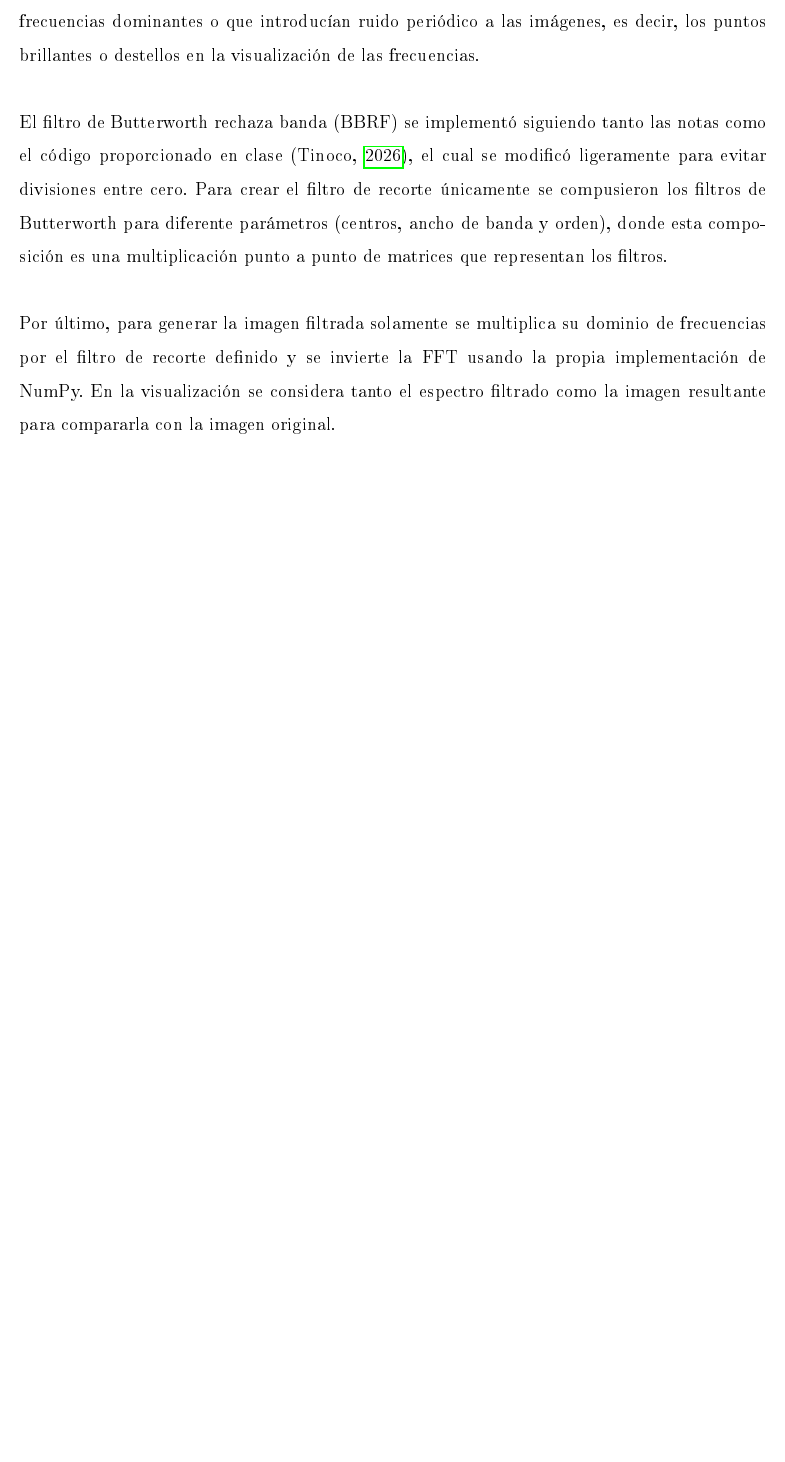
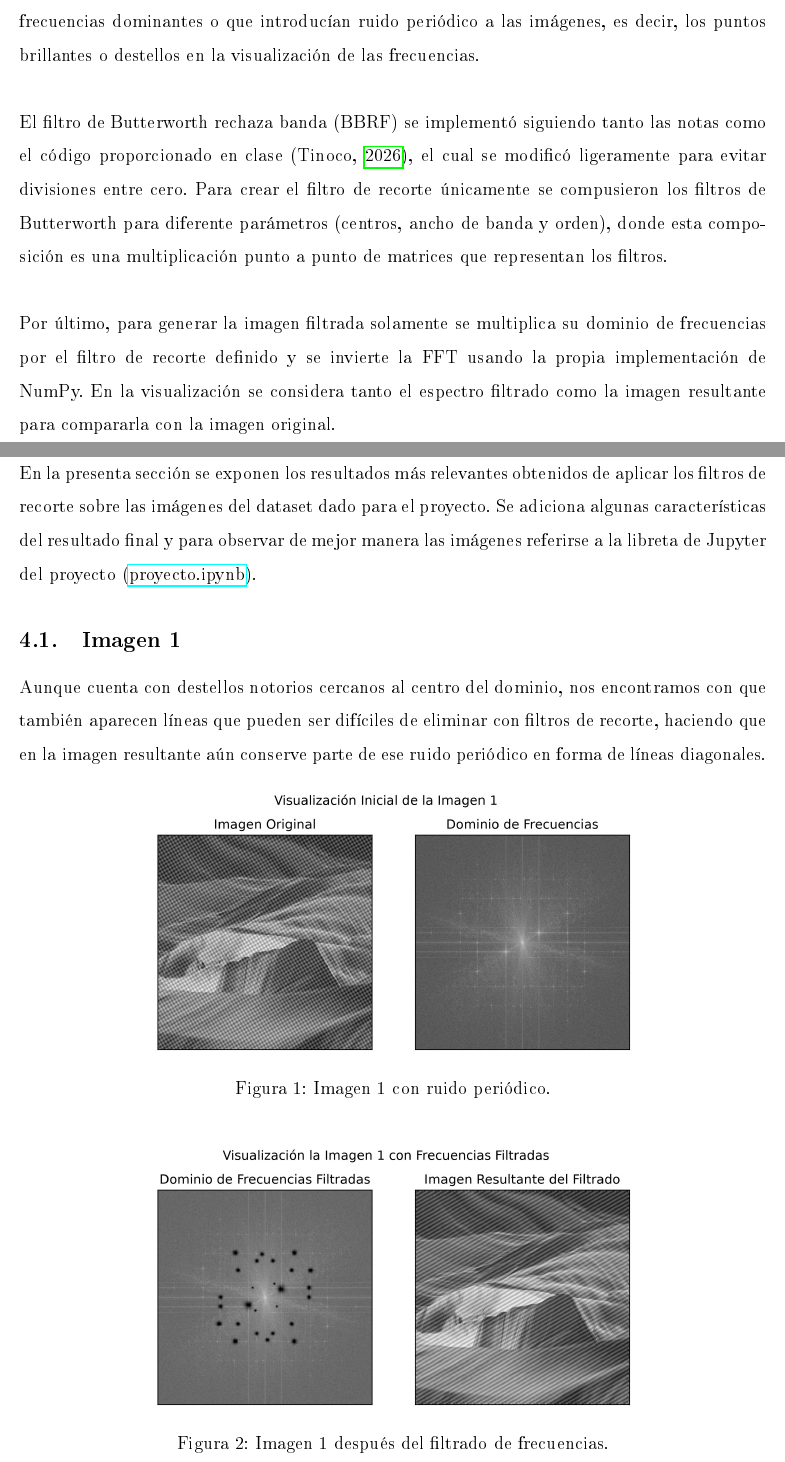
Before and after one commit to alexisuaguilaru/ProcDigImg, a LaTeX document (Proy04/report/proy04_report.tex, which reads Proy04/report/sections/04_results.tex): part of page 5 of 9 before the commit and two parts of pages 5 and 6 of 13 after it, the two joined at a grey line, cut so that both start at the same text, the shorter picture padded with empty space. The pictures show the PDF file Proy04/report/proy04_report.pdf that the author committed with the source.

Commit message:
Proy04: Add results section at report
Features:
- Se añadieron las anotaciones y comentarios de la sección de resultados del reporte

```diff
--- a/Proy04/report/sections/04_results.tex
+++ b/Proy04/report/sections/04_results.tex
@@ -1 +1,25 @@
 \section{Resultados}
+    En la presenta sección se exponen los resultados más relevantes obtenidos de
+    aplicar los filtros de recorte sobre las imágenes del dataset dado para el proyecto.
+    Se adiciona algunas características del resultado final y para observar de
+    mejor manera las imágenes referirse a la libreta de Jupyter del proyecto (\href{https://github.com/alexisuaguilaru/ProcDigImg/blob/main/Proy04/proyecto.ipynb}{proyecto.ipynb}).
+
+    \subsection{Imagen 1}
+        Aunque cuenta con destellos notorios cercanos al centro del dominio, nos encontramos
+        con que también aparecen líneas que pueden ser difíciles de eliminar con filtros
+        de recorte, haciendo que en la imagen resultante aún conserve parte de ese ruido
+        periódico en forma de líneas diagonales.
+
+        \begin{figure}[H]
+            \centering
+            \includegraphics[width=0.65\textwidth]{../results/img_1_initial.jpg}
+            \caption{Imagen 1 con ruido periódico.}
+        \end{figure}
+
+        \begin{figure}[H]
+            \centering
+            \includegraphics[width=0.65\textwidth]{../results/img_1_final.jpg}
+            \caption{Imagen 1 después del filtrado de frecuencias.}
+        \end{figure}
+
+    \subsection{Imagen 2}
@@ -1,0 +31,13 @@
+        \begin{figure}[H]
+            \centering
+            \includegraphics[width=0.65\textwidth]{../results/img_2_initial.jpg}
+            \caption{Imagen 2 con ruido periódico.}
+        \end{figure}
+
+        \begin{figure}[H]
+            \centering
+            \includegraphics[width=0.65\textwidth]{../results/img_2_final.jpg}
+            \caption{Imagen 2 después del filtrado de frecuencias.}
+        \end{figure}
+
+    \subsection{Imagen 3}
@@ -1,0 +49,13 @@
+        \begin{figure}[H]
+            \centering
+            \includegraphics[width=0.65\textwidth]{../results/img_3_initial.jpg}
+            \caption{Imagen 3 con ruido periódico.}
+        \end{figure}
+
+        \begin{figure}[H]
+            \centering
+            \includegraphics[width=0.65\textwidth]{../results/img_3_final.jpg}
+            \caption{Imagen 3 después del filtrado de frecuencias.}
+        \end{figure}
+
+    \subsection{Imagen 4}
@@ -1,0 +67,13 @@
+        \begin{figure}[H]
+            \centering
+            \includegraphics[width=0.65\textwidth]{../results/img_4_initial.jpg}
+            \caption{Imagen 4 con ruido periódico.}
+        \end{figure}
+
+        \begin{figure}[H]
+            \centering
+            \includegraphics[width=0.65\textwidth]{../results/img_4_final.jpg}
+            \caption{Imagen 4 después del filtrado de frecuencias.}
+        \end{figure}
+
+    \subsection{Imagen 5}
@@ -1,0 +86,11 @@
+        \begin{figure}[H]
+            \centering
+            \includegraphics[width=0.65\textwidth]{../results/img_5_initial.jpg}
+            \caption{Imagen 5 con ruido periódico.}
+        \end{figure}
+
+        \begin{figure}[H]
+            \centering
+            \includegraphics[width=0.65\textwidth]{../results/img_5_final.jpg}
+            \caption{Imagen 5 después del filtrado de frecuencias.}
+        \end{figure}
```
Also changed, not shown: Proy04/report/proy04_report.pdf, Proy04/results/img_1_final.jpg, Proy04/results/img_3_final.jpg, Proy04/report/sections/04_results.tex (21 more changed lines), 1 other file.
